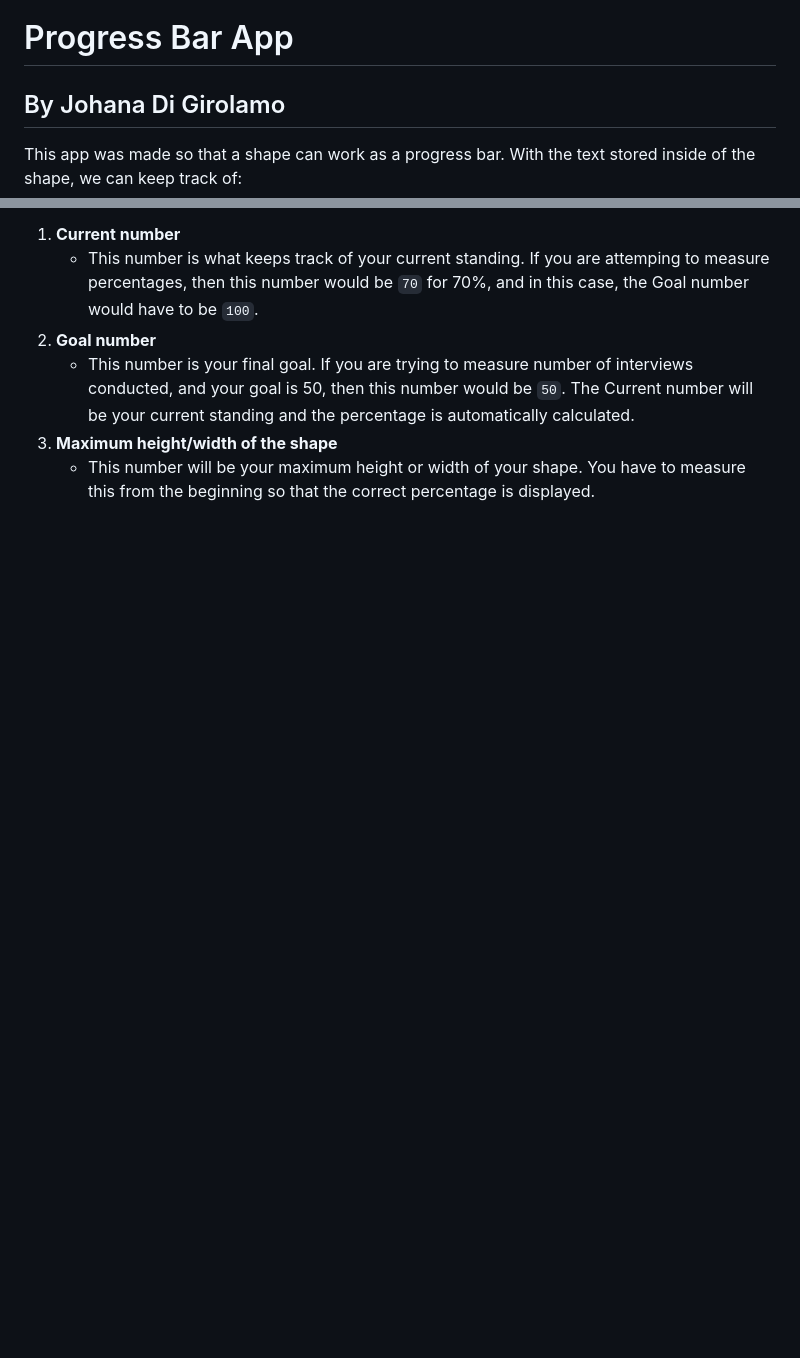
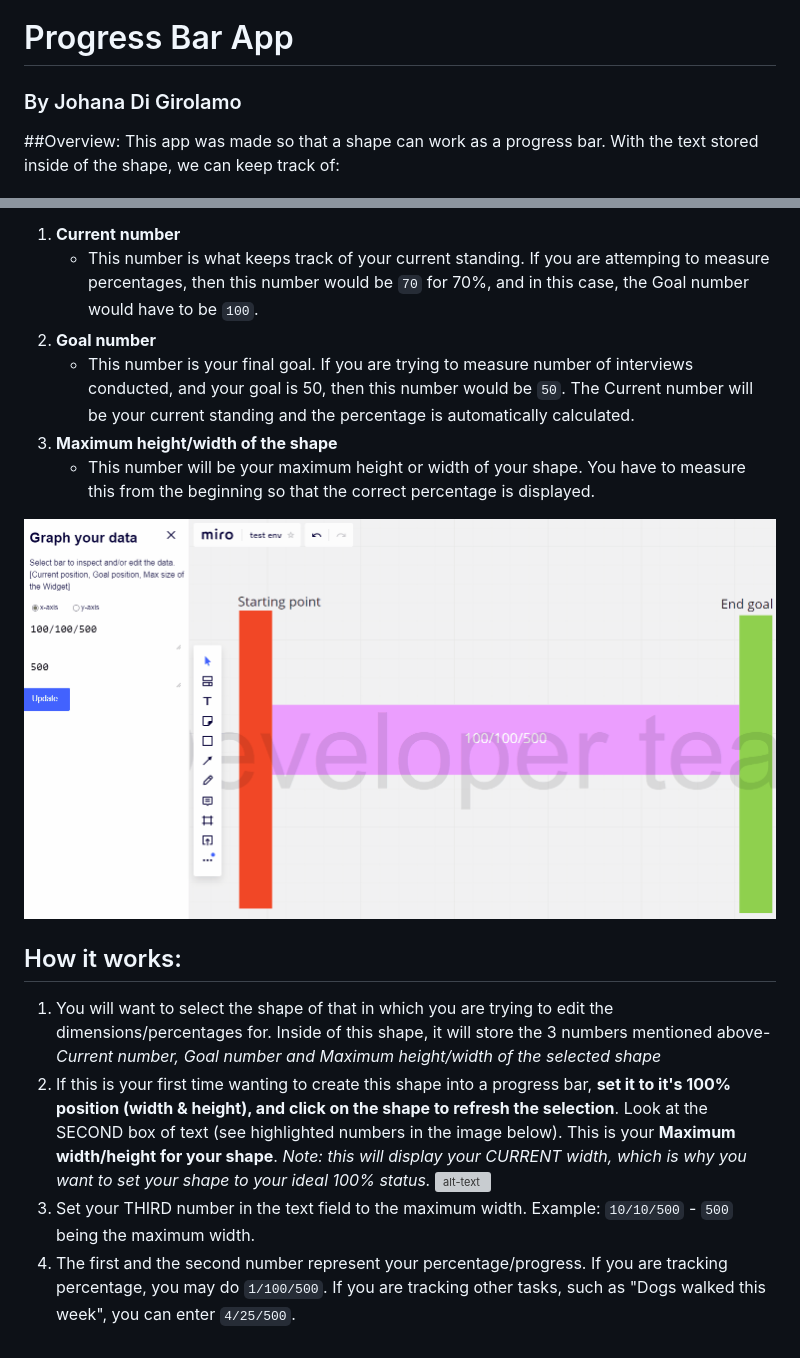
Before and after one commit to johanadi/johanadi.github.io, a Markdown page: README.md, 2 parts joined by grey strips. GitHub-like rendering; blank space fills up the shorter version; grey boxes are pictures that could not be loaded.

Commit message:
Small adjustments and README update

```diff
--- a/README.md
+++ b/README.md
@@ -1,7 +1,9 @@
 Get inspiration from other README's
 # Progress Bar App
-## By Johana Di Girolamo
+### By Johana Di Girolamo
 
+
+##Overview:
 This app was made so that a shape can work as a progress bar. With the text stored inside of the shape, we can keep track of:
 1. **Current number**
 	- This number is what keeps track of your current standing. If you are attemping to measure percentages, then this number would be `70` for 70%, and in this case, the Goal number would have to be `100`.
@@ -9,3 +11,13 @@ This app was made so that a shape can work as a progress bar. With the text stor
 	- This number is your final goal. If you are trying to measure number of interviews conducted, and your goal is 50, then this number would be `50`. The Current number will be your current standing and the percentage is automatically calculated.
 3. **Maximum height/width of the shape**
 	- This number will be your maximum height or width of your shape. You have to measure this from the beginning so that the correct percentage is displayed.
+
+![alt-text](https://github.com/johanadi/johanadi.github.io/blob/master/images/intro.gif "GIF of how the plugin works")
+
+
+## How it works:
+1. You will want to select the shape of that in which you are trying to edit the dimensions/percentages for. Inside of this shape, it will store the 3 numbers mentioned above- _Current number, Goal number and Maximum height/width of the selected shape_
+2. If this is your first time wanting to create this shape into a progress bar, **set it to it's 100% position (width & height), and click on the shape to refresh the selection**. Look at the SECOND box of text (see highlighted numbers in the image below). This is your **Maximum width/height for your shape**. _Note: this will display your CURRENT width, which is why you want to set your shape to your ideal 100% status._
+![alt-text](https://github.com/johanadi/johanadi.github.io/blob/master/images/maximum_width_displayed "Image showcasing the location of the maximum width in the panel")
+3. Set your THIRD number in the text field to the maximum width. Example: `10/10/500` - `500` being the maximum width.
+4. The first and the second number represent your percentage/progress. If you are tracking percentage, you may do `1/100/500`. If you are tracking other tasks, such as "Dogs walked this week", you can enter `4/25/500`.
```
Also changed, not shown: images/maximum_width_displayed.png (added).
